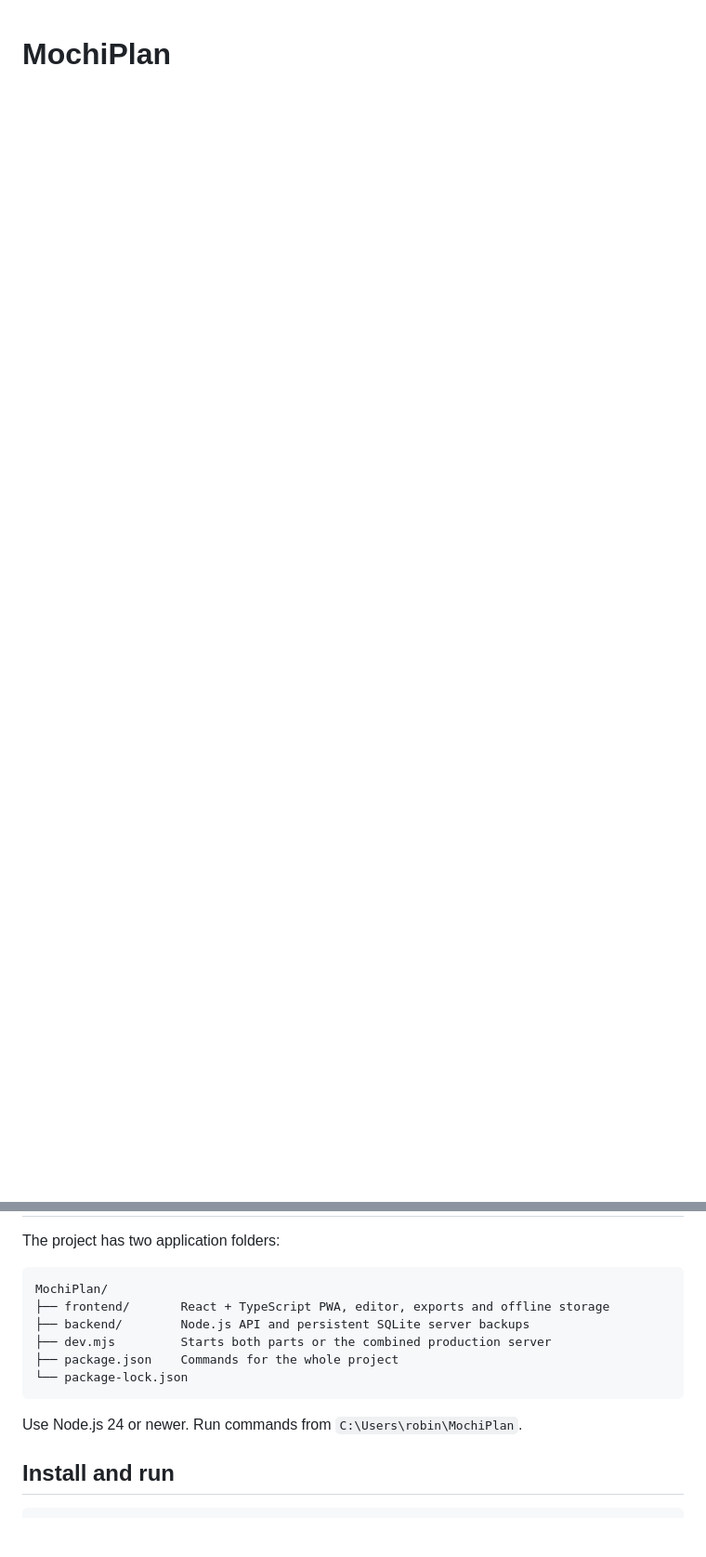
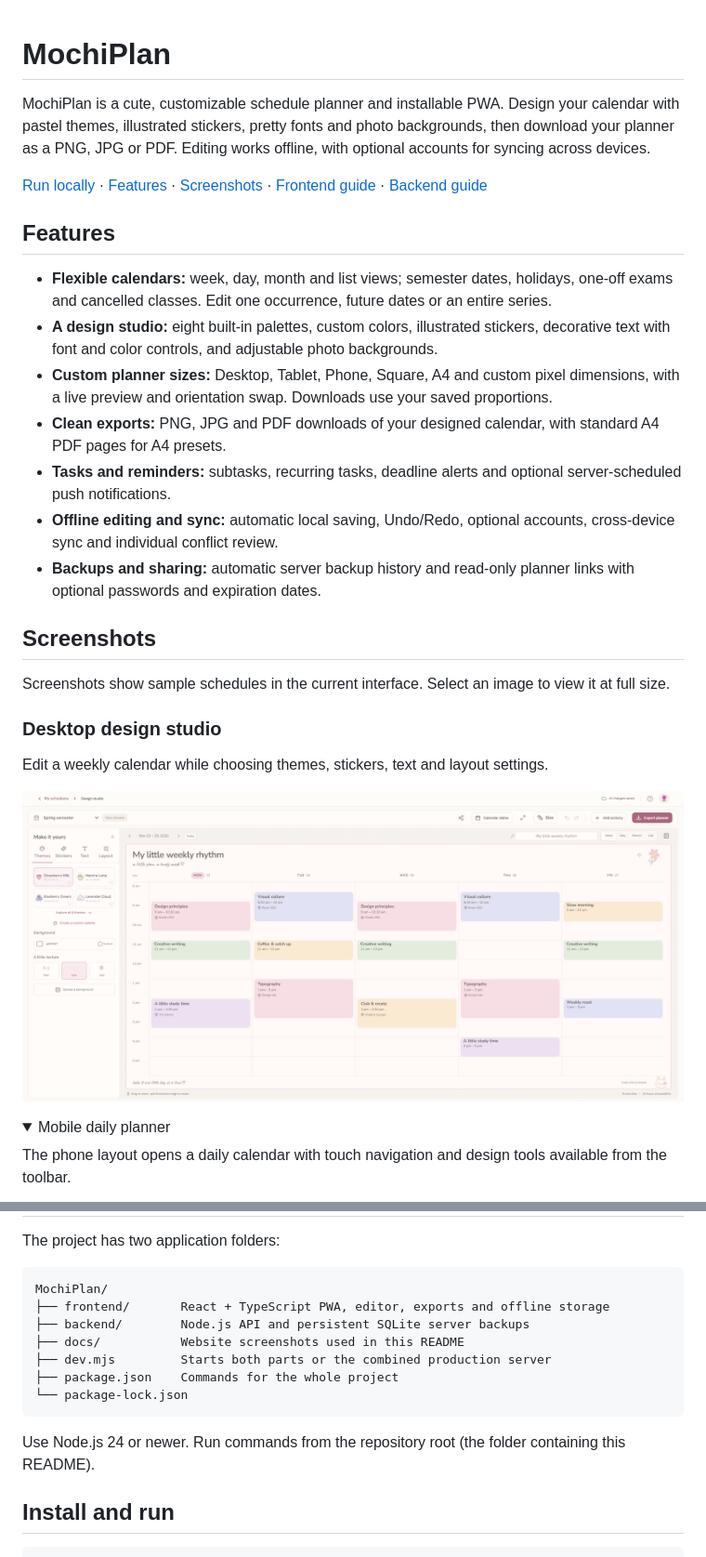
Before and after one commit to Rjems995/MochiPlan, a Markdown page: README.md, 2 parts joined by grey strips. Shown at 93% size. Rendered like a GitHub page; pictures changed too: docs/screenshots/editor-desktop.png (added); folded sections open; blank space fills up the shorter version.

Commit message:
docs: update README with website screenshots

````diff
--- a/README.md
+++ b/README.md
@@ -1 +1,31 @@
 # MochiPlan
+
+MochiPlan is a cute, customizable schedule planner and installable PWA. Design your calendar with pastel themes, illustrated stickers, pretty fonts and photo backgrounds, then download your planner as a PNG, JPG or PDF. Editing works offline, with optional accounts for syncing across devices.
+
+[Run locally](#install-and-run) · [Features](#features) · [Screenshots](#screenshots) · [Frontend guide](./frontend/README.md) · [Backend guide](./backend/README.md)
+
+## Features
+
+- **Flexible calendars:** week, day, month and list views; semester dates, holidays, one-off exams and cancelled classes. Edit one occurrence, future dates or an entire series.
+- **A design studio:** eight built-in palettes, custom colors, illustrated stickers, decorative text with font and color controls, and adjustable photo backgrounds.
+- **Custom planner sizes:** Desktop, Tablet, Phone, Square, A4 and custom pixel dimensions, with a live preview and orientation swap. Downloads use your saved proportions.
+- **Clean exports:** PNG, JPG and PDF downloads of your designed calendar, with standard A4 PDF pages for A4 presets.
+- **Tasks and reminders:** subtasks, recurring tasks, deadline alerts and optional server-scheduled push notifications.
+- **Offline editing and sync:** automatic local saving, Undo/Redo, optional accounts, cross-device sync and individual conflict review.
+- **Backups and sharing:** automatic server backup history and read-only planner links with optional passwords and expiration dates.
+
+## Screenshots
+
+Screenshots show sample schedules in the current interface. Select an image to view it at full size.
+
+### Desktop design studio
+
+Edit a weekly calendar while choosing themes, stickers, text and layout settings.
+
+![MochiPlan desktop design studio with a pastel weekly calendar and theme controls](./docs/screenshots/editor-desktop.png)
+
+<details>
+<summary>Mobile daily planner</summary>
+
+The phone layout opens a daily calendar with touch navigation and design tools available from the toolbar.
+
@@ -6,12 +59,13 @@ The project has two application folders:
 MochiPlan/
 ├── frontend/       React + TypeScript PWA, editor, exports and offline storage
 ├── backend/        Node.js API and persistent SQLite server backups
+├── docs/           Website screenshots used in this README
 ├── dev.mjs         Starts both parts or the combined production server
 ├── package.json    Commands for the whole project
 └── package-lock.json
 ```
 
-Use Node.js 24 or newer. Run commands from `C:\Users\robin\MochiPlan`.
+Use Node.js 24 or newer. Run commands from the repository root (the folder containing this README).
 
 ## Install and run
 
````
Also changed, not shown: other parts of README.md (+23 -0 lines), frontend/README.md (+2 -0 lines), docs/screenshots/editor-mobile.png (added), docs/screenshots/planner-size.png (added), docs/screenshots/text-customization.png (added).
